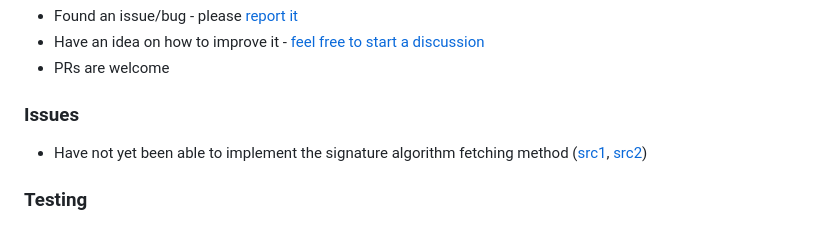
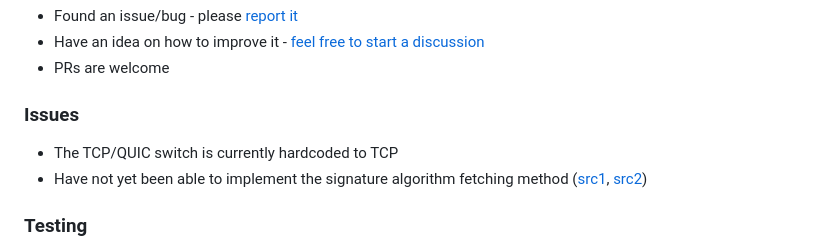
Before and after one commit to O-X-L/haproxy-ja4, a Markdown page: README.md, the part around the change. GitHub-like rendering.

Commit message:
note about TCP/QUIC

```diff
--- a/README.md
+++ b/README.md
@@ -27,6 +27,7 @@ If you have:
 
 ### Issues
 
+* The TCP/QUIC switch is currently hardcoded to TCP
 * Have not yet been able to implement the signature algorithm fetching method ([src1](https://github.com/FoxIO-LLC/ja4/blob/main/python/common.py#L147), [src2](https://github.com/FoxIO-LLC/ja4/blob/main/python/ja4.py#L215))
 
 ### Testing
```
